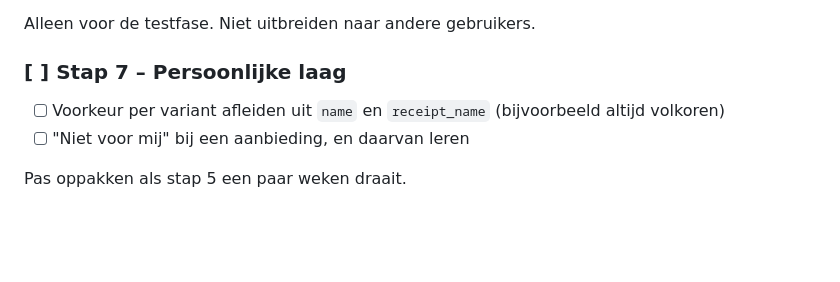
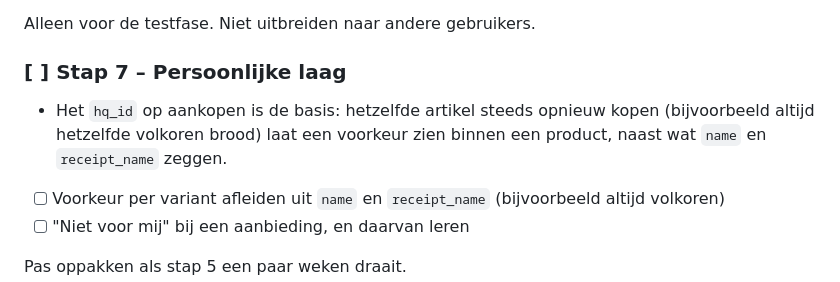
Before and after one commit to gijsh-git/boodschappen, a Markdown page: ROADMAP.md, the part around the change. Drawn GitHub-style; blank space fills up the shorter version.

Commit message:
Roadmap: hq_id als basis voor de persoonlijke laag (stap 7)
Co-Authored-By: Claude Opus 5.5 <noreply@anthropic.com>

```diff
--- a/ROADMAP.md
+++ b/ROADMAP.md
@@ -244,6 +244,7 @@ Alleen voor de testfase. Niet uitbreiden naar andere gebruikers.
 
 ### [ ] Stap 7 – Persoonlijke laag
 
+- Het `hq_id` op aankopen is de basis: hetzelfde artikel steeds opnieuw kopen (bijvoorbeeld altijd hetzelfde volkoren brood) laat een voorkeur zien binnen een product, naast wat `name` en `receipt_name` zeggen.
 - [ ] Voorkeur per variant afleiden uit `name` en `receipt_name` (bijvoorbeeld altijd volkoren)
 - [ ] "Niet voor mij" bij een aanbieding, en daarvan leren
 
```
